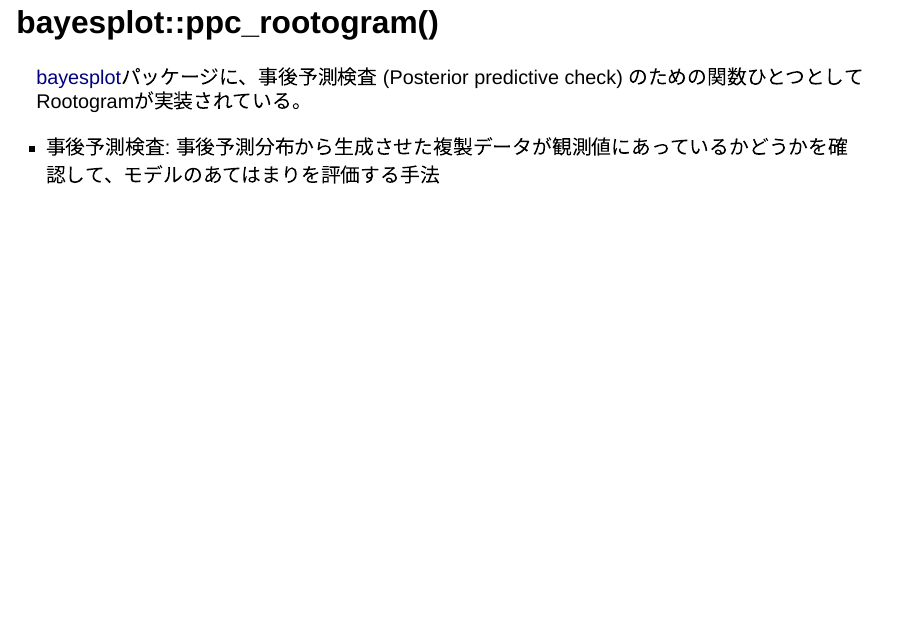
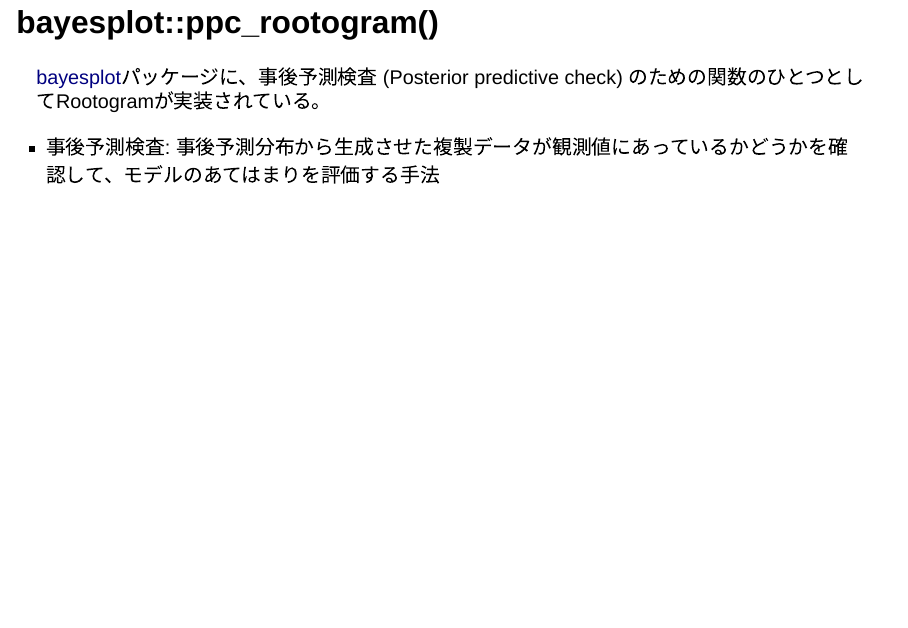
Before and after one commit to ito4303/TokyoR109, a Quarto document (Rootogram.qmd): page 4 of 11. Rendered offline with R 4.5, knitr and Pandoc in place of Quarto, with nearby package versions; drawn as Slidy slides in place of the format the file asks for.

Commit message:
fix typo

```diff
--- a/Rootogram.qmd
+++ b/Rootogram.qmd
@@ -25,7 +25,7 @@ self-contained: true
 ## bayesplot::ppc_rootogram()
 
 ::: {style="margin-top: 1em;"}
-[b](https://mc-stan.org/users/interfaces/bayesplot)[ayesplot](http://mc-stan.org/bayesplot/)パッケージに、事後予測検査 (Posterior predictive check) のための関数ひとつとしてRootogramが実装されている。
+[b](https://mc-stan.org/users/interfaces/bayesplot)[ayesplot](http://mc-stan.org/bayesplot/)パッケージに、事後予測検査 (Posterior predictive check) のための関数のひとつとしてRootogramが実装されている。
 
 -   事後予測検査: 事後予測分布から生成させた複製データが観測値にあっているかどうかを確認して、モデルのあてはまりを評価する手法
 :::
```
